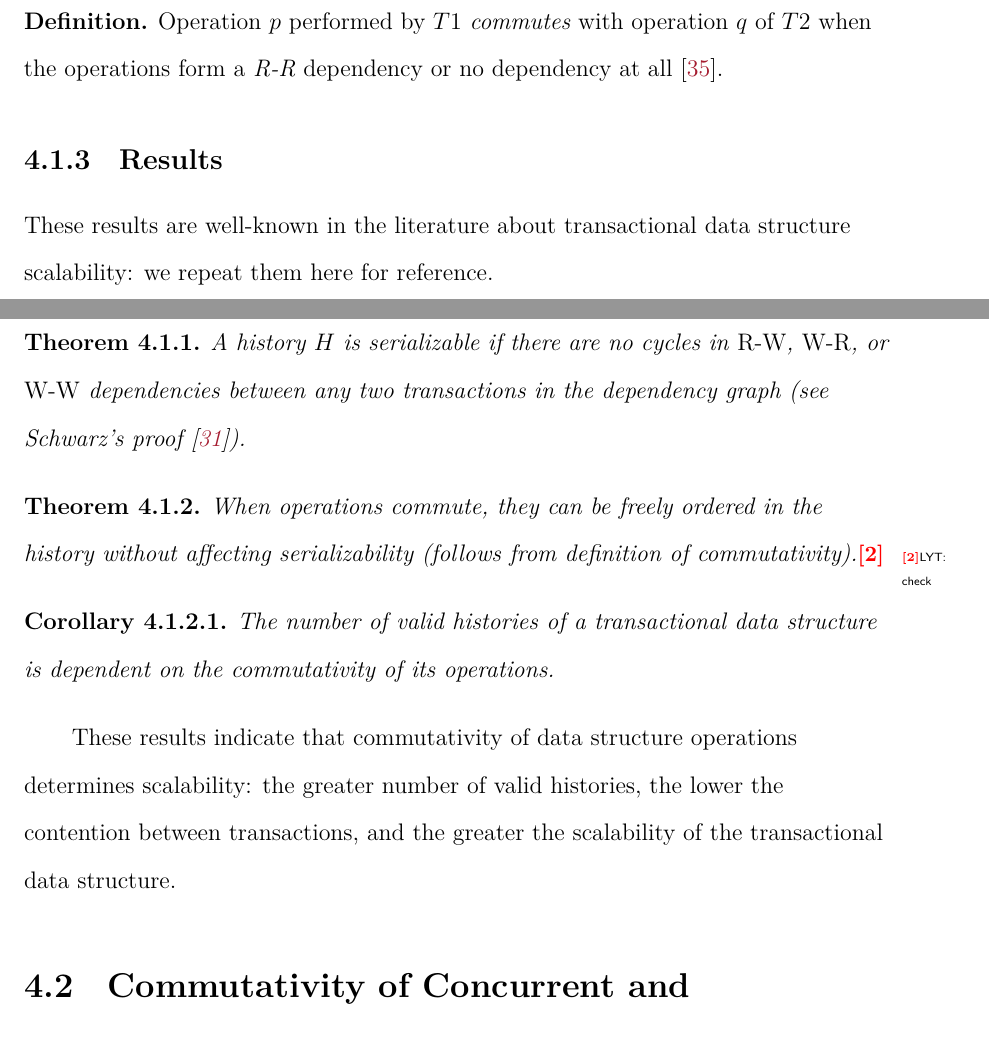
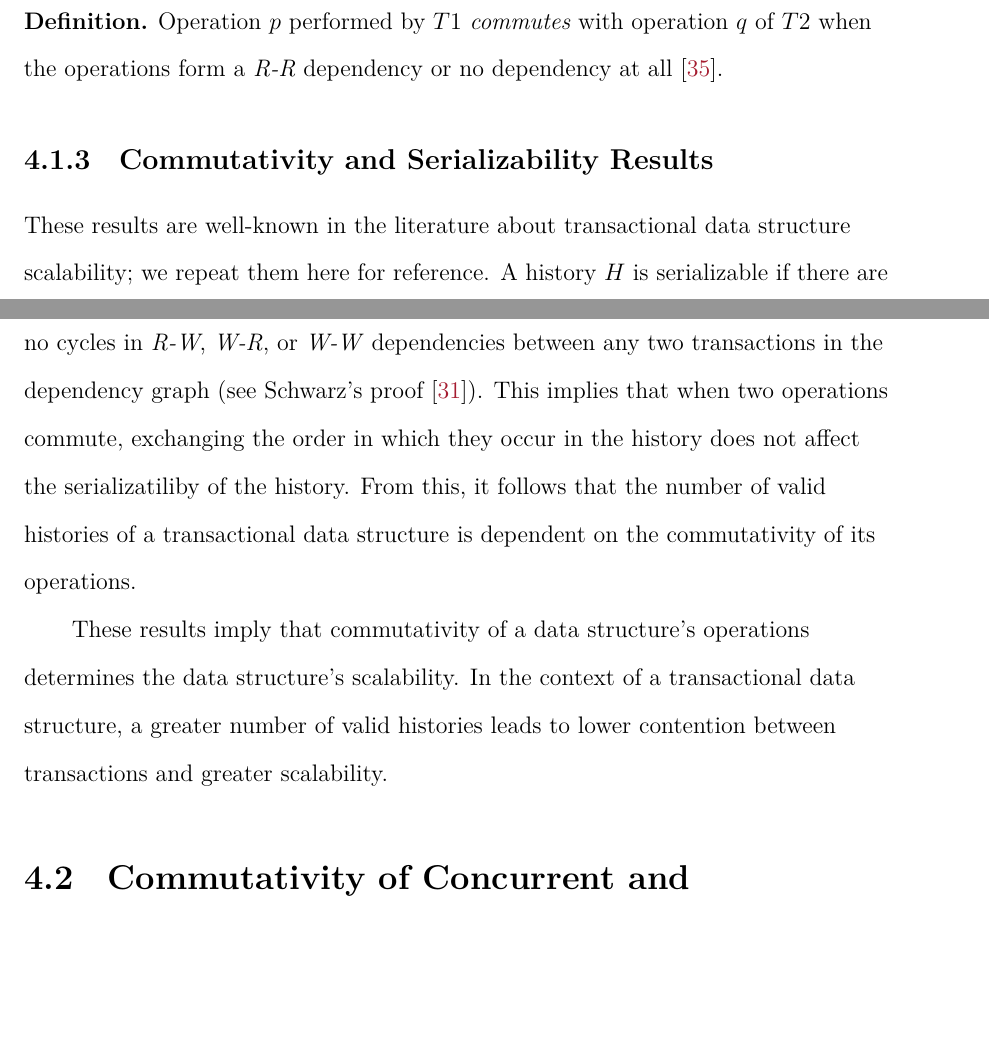
Before and after one commit to tslilyai/lyt-senior-thesis, a LaTeX thesis (thesis.tex, which reads chapters/queues/commutativity.tex): two parts of pages 61 and 62 of 120, joined at a grey line, cut so that both start at the same text, the shorter picture padded with empty space. Compiled offline with XeLaTeX; a LaTeX package or settings file that is missing is left out.

Commit message:
change theorems to simply statements

```diff
--- a/chapters/queues/commutativity.tex
+++ b/chapters/queues/commutativity.tex
@@ -126,22 +126,12 @@ Note that all operations can be classified as sets of reads and/or writes (as we
     Operation $p$ performed by $T1$ \emph{commutes} with operation $q$ of $T2$ when the operations form a \emph{R-R} dependency or no dependency at all~\cite{weihl}.
 \end{defn}
 
-\subsection{Results}
+\subsection{Commutativity and Serializability Results}
 
-These results are well-known in the literature about transactional data structure scalability: we repeat them here for reference.
-\begin{theorem}
-    A history $H$ is serializable if there are no cycles in \emph{R-W}, \emph{W-R}, or \emph{W-W} dependencies between any two transactions in the dependency graph (see Schwarz's proof~\cite{schwarz}).
-\end{theorem}
+These results are well-known in the literature about transactional data structure scalability; we repeat them here for reference.
+A history $H$ is serializable if there are no cycles in \emph{R-W}, \emph{W-R}, or \emph{W-W} dependencies between any two transactions in the dependency graph (see Schwarz's proof~\cite{schwarz}). This implies that when two operations commute, exchanging the order in which they occur in the history does not affect the serializatiliby of the history. From this, it follows that the number of valid histories of a transactional data structure is dependent on the commutativity of its operations.
 
-\begin{theorem}
-    When operations commute, they can be freely ordered in the history without affecting serializability (follows from definition of commutativity).\lyt{check}
-\end{theorem}
-
-\begin{corollary}
-    The number of valid histories of a transactional data structure is dependent on the commutativity of its operations.
-\end{corollary}
-
-These results indicate that commutativity of data structure operations determines scalability: the greater number of valid histories, the lower the contention between transactions, and the greater the scalability of the transactional data structure.
+These results imply that commutativity of a data structure's operations determines the data structure's scalability. In the context of a transactional data structure, a greater number of valid histories leads to lower contention between transactions and greater scalability.
 
 \section{Commutativity of Concurrent and Transactional Queues}
 
```
Also changed, not shown: chapters/queues/wqueue.tex (+1 -1 lines), chapters/queues/commutativity.tex (6 more changed lines), 1 other file.
